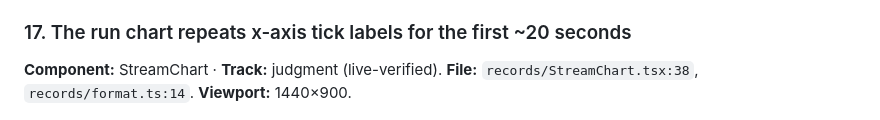
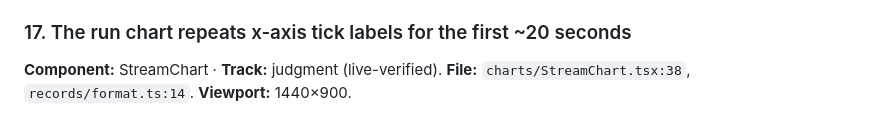
Before and after one commit to bioexperiment-lab-devices/lab-devices, a Markdown page: docs/ui-audit/2026-07-17.md, the part around the change. Rendered like a GitHub page.

Commit message:
docs(ui-audit): fix StreamChart path (records/ -> charts/)
Finding 17 cited records/StreamChart.tsx; the file is at charts/StreamChart.tsx.
Line and content were correct — a reader following the path hit a dead file.

Co-Authored-By: Claude Fable 5 <noreply@anthropic.com>
Claude-Session: https://claude.ai/code/session_01FpuDoJMGLrCukN3FsyyNLm

```diff
--- a/docs/ui-audit/2026-07-17.md
+++ b/docs/ui-audit/2026-07-17.md
@@ -308,7 +308,7 @@ while scanning, yet it carries no visual signal.
 **Suggested fix:** give the "unused" case a distinct tint (e.g. amber) at `StreamsPanel.tsx:85-88`.
 
 ### 17. The run chart repeats x-axis tick labels for the first ~20 seconds
-**Component:** StreamChart · **Track:** judgment (live-verified). **File:** `records/StreamChart.tsx:38`,
+**Component:** StreamChart · **Track:** judgment (live-verified). **File:** `charts/StreamChart.tsx:38`,
 `records/format.ts:14`. **Viewport:** 1440×900.
 
 ![](2026-07-17/run__running@1440x900.png)
```
